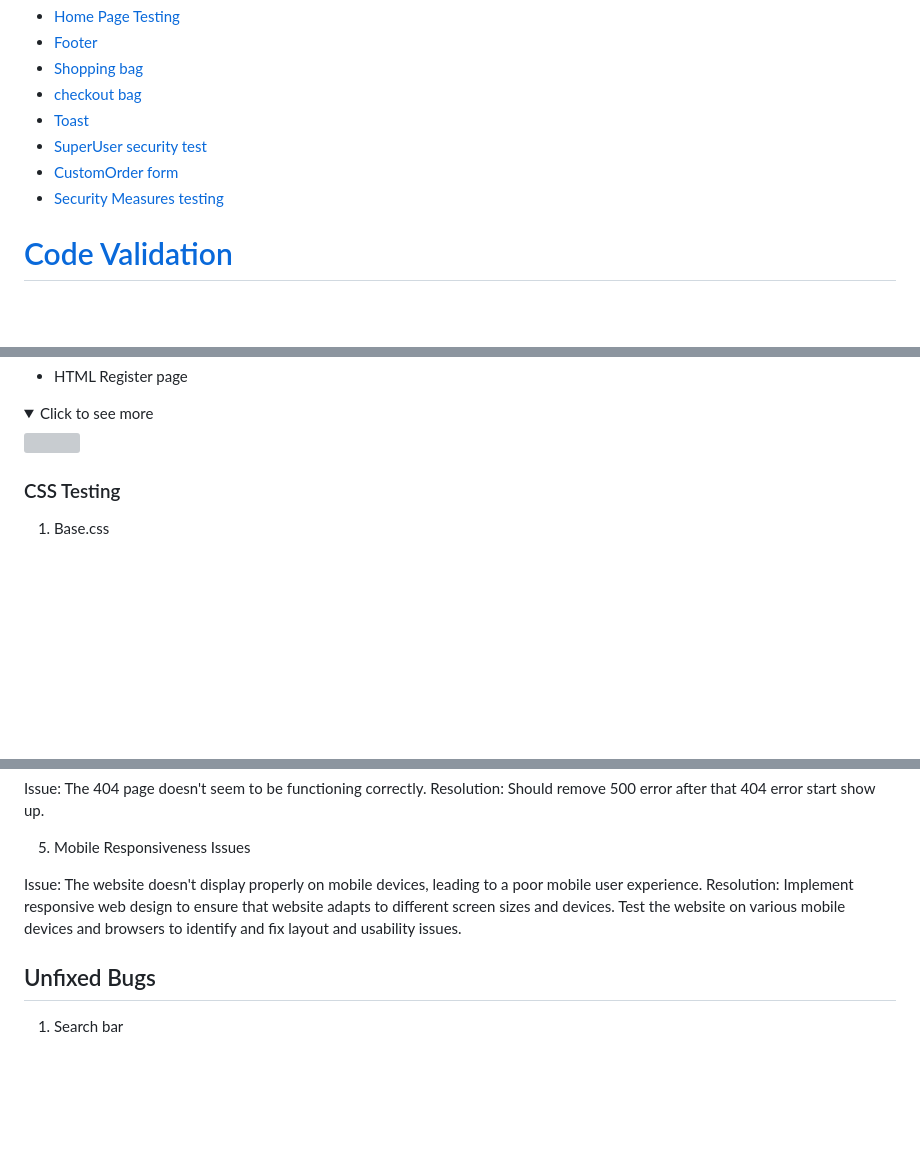
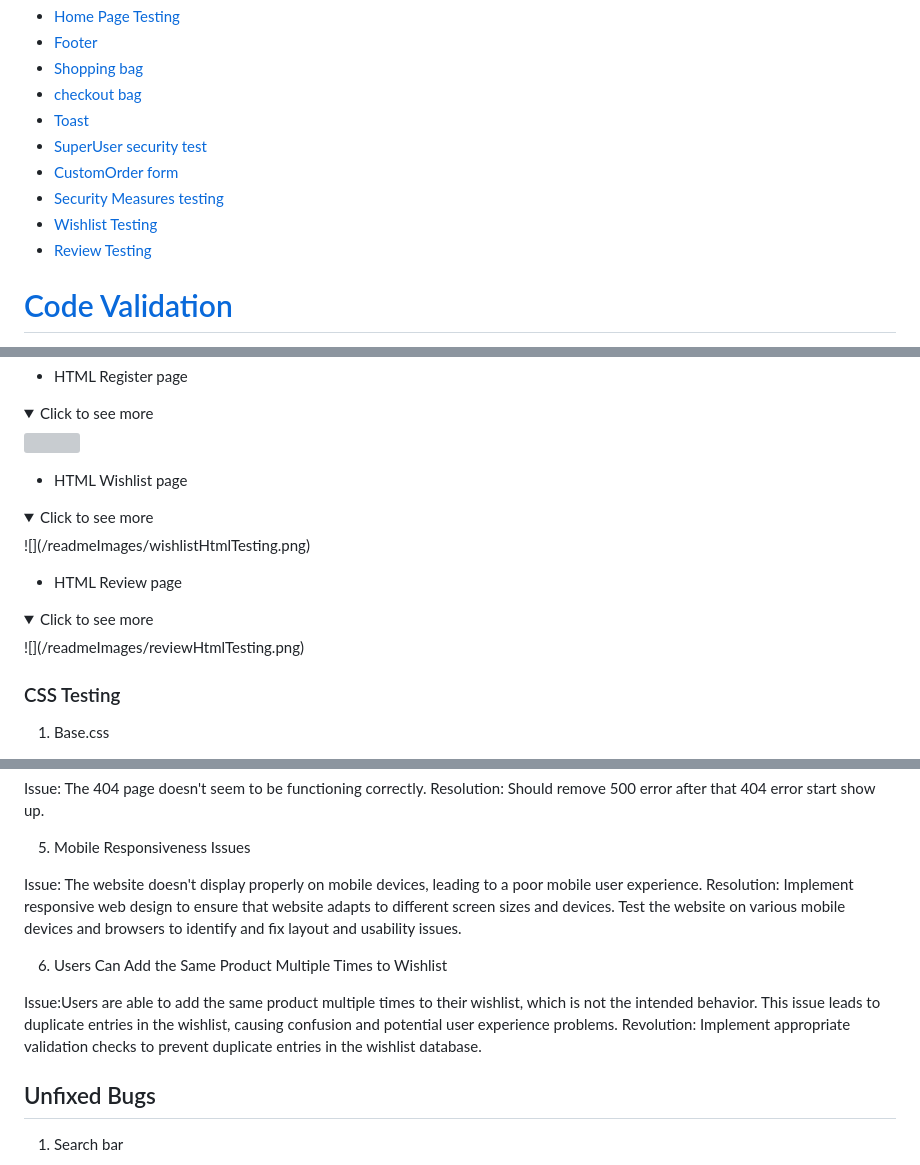
Before and after one commit to Aliona83/project_j, a Markdown page: TESTING.md, 3 parts joined by grey strips. GitHub-like rendering; folded sections open; blank space fills up the shorter version; grey boxes are pictures that could not be loaded.

```diff
--- a/TESTING.md
+++ b/TESTING.md
@@ -11,6 +11,8 @@ This README document outlines the results of manual testing conducted on the hom
   * [SuperUser security test](#superuser-security-testing)
   * [CustomOrder form](#customorder-form-testing)
   * [Security Measures testing](#security-measures-testing)
+  * [Wishlist Testing](#wishlist-testing)
+  * [Review Testing](#review-testing)
 
 # [Code Validation](#code-validation)
   * [HTML](#html-home-page)
@@ -216,6 +239,20 @@ This README document outlines the results of manual testing conducted on the hom
    <summary>Click to see more</summary>
 
   ![](/readmeImages/registerpageValidation.png)
+
+</details>
+
+* HTML Wishlist page
+<details>
+   <summary>Click to see more</summary>
+![](/readmeImages/wishlistHtmlTesting.png)
+
+</details>
+
+* HTML Review page
+<details>
+   <summary>Click to see more</summary>
+![](/readmeImages/reviewHtmlTesting.png)
 
 </details>
 
@@ -418,6 +477,11 @@ Resolution: Should remove 500 error after that 404 error start show up.
 Issue: The website doesn't display properly on mobile devices, leading to a poor mobile user experience.
 Resolution: Implement responsive web design to ensure that  website adapts to different screen sizes and devices. Test the website on various mobile devices and browsers to identify and fix layout and usability issues.
 
+6. Users Can Add the Same Product Multiple Times to Wishlist
+
+Issue:Users are able to add the same product multiple times to their wishlist, which is not the intended behavior. This issue leads to duplicate entries in the wishlist, causing confusion and potential user experience problems.
+Revolution: Implement appropriate validation checks to prevent duplicate entries in the wishlist database.
+
 ## Unfixed Bugs
 
 1. Search bar
```
Also changed, not shown: other parts of TESTING.md (+43 -0 lines), readmeImages/reviewHtmlTesting.png (added), readmeImages/reviewTesting.png (added), readmeImages/wishlistHtmlTesting.png (added), readmeImages/wishlistTest.png (added).
